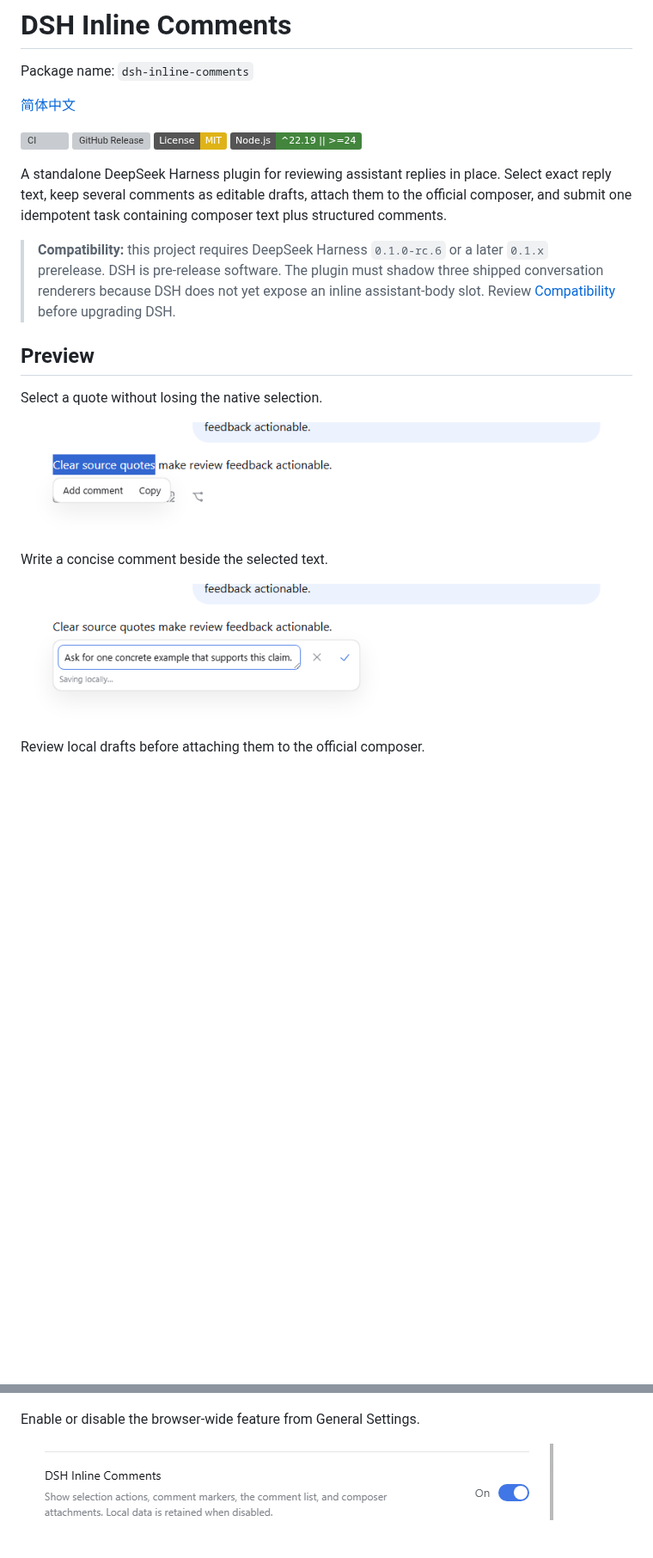
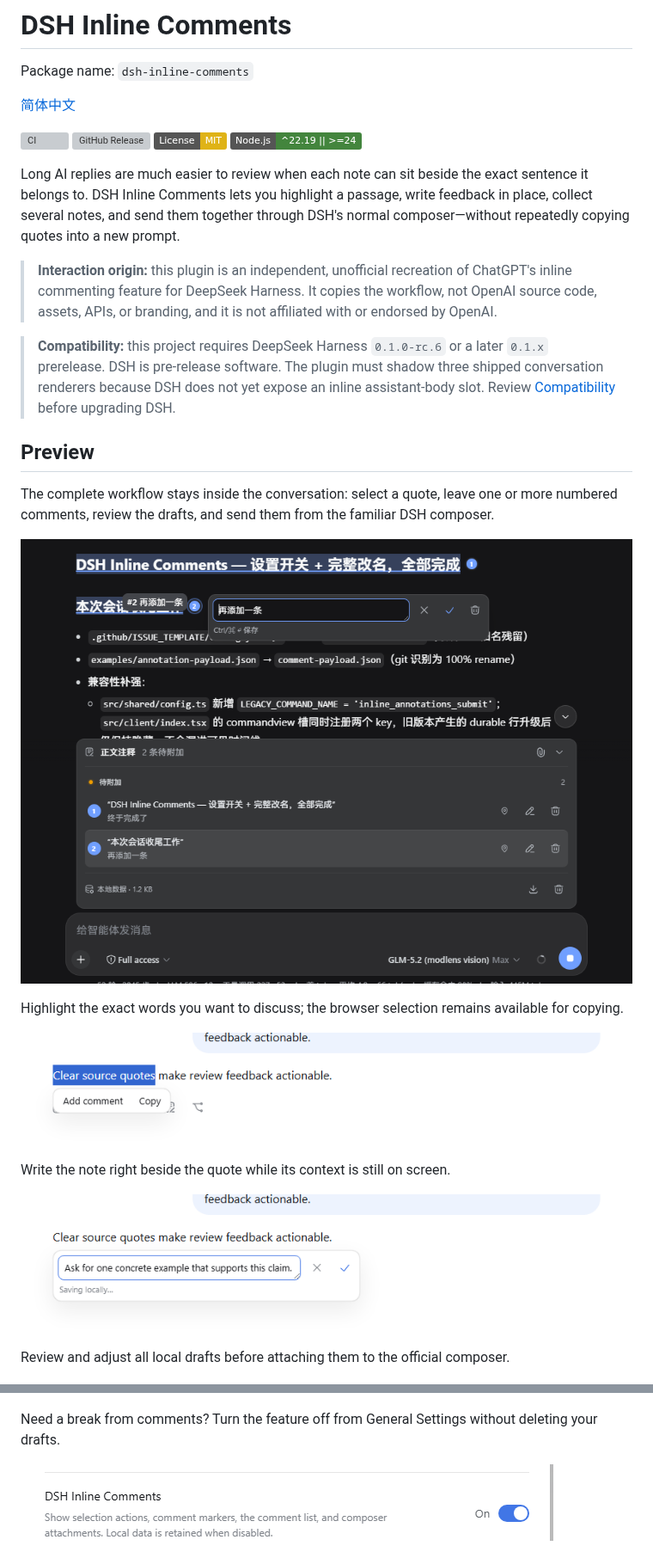
Before and after one commit to ruisenbai/dsh-annotation, a Markdown page: README.md, 2 parts joined by grey strips. Shown at 86% size. Rendered like a GitHub page; pictures changed too: docs/assets/inline-comments-overview.png (added); badges without logos; blank space fills up the shorter version; grey boxes are pictures that could not be loaded.

Commit message:
docs: make the README introduction more approachable

```diff
--- a/README.md
+++ b/README.md
@@ -9,25 +9,31 @@ Package name: `dsh-inline-comments`
 [![License: MIT](https://img.shields.io/badge/License-MIT-yellow.svg)](LICENSE)
 [![Node.js](https://img.shields.io/badge/Node.js-%5E22.19%20%7C%7C%20%3E%3D24-43853d.svg)](package.json)
 
-A standalone DeepSeek Harness plugin for reviewing assistant replies in place. Select exact reply text, keep several comments as editable drafts, attach them to the official composer, and submit one idempotent task containing composer text plus structured comments.
+Long AI replies are much easier to review when each note can sit beside the exact sentence it belongs to. DSH Inline Comments lets you highlight a passage, write feedback in place, collect several notes, and send them together through DSH's normal composer—without repeatedly copying quotes into a new prompt.
+
+> **Interaction origin:** this plugin is an independent, unofficial recreation of ChatGPT's inline commenting feature for DeepSeek Harness. It copies the workflow, not OpenAI source code, assets, APIs, or branding, and it is not affiliated with or endorsed by OpenAI.
 
 > **Compatibility:** this project requires DeepSeek Harness `0.1.0-rc.6` or a later `0.1.x` prerelease. DSH is pre-release software. The plugin must shadow three shipped conversation renderers because DSH does not yet expose an inline assistant-body slot. Review [Compatibility](docs/compatibility.md) before upgrading DSH.
 
 ## Preview
 
-Select a quote without losing the native selection.
+The complete workflow stays inside the conversation: select a quote, leave one or more numbered comments, review the drafts, and send them from the familiar DSH composer.
+
+![DSH Inline Comments overview with numbered comments, an inline editor, and the composer draft list](docs/assets/inline-comments-overview.png)
+
+Highlight the exact words you want to discuss; the browser selection remains available for copying.
 
 ![Selected assistant text with Add comment and Copy actions](docs/assets/inline-comments-selection.png)
 
-Write a concise comment beside the selected text.
+Write the note right beside the quote while its context is still on screen.
 
 ![Inline comment editor beside an assistant reply](docs/assets/inline-comments-editor.png)
 
-Review local drafts before attaching them to the official composer.
+Review and adjust all local drafts before attaching them to the official composer.
 
 ![Inline comment draft list with quoted source text](docs/assets/inline-comments-drafts.png)
 
-Enable or disable the browser-wide feature from General Settings.
+Need a break from comments? Turn the feature off from General Settings without deleting your drafts.
 
 ![DSH Inline Comments setting enabled](docs/assets/inline-comments-settings.png)
 
```
Also changed, not shown: README.zh-CN.md (+11 -5 lines).
